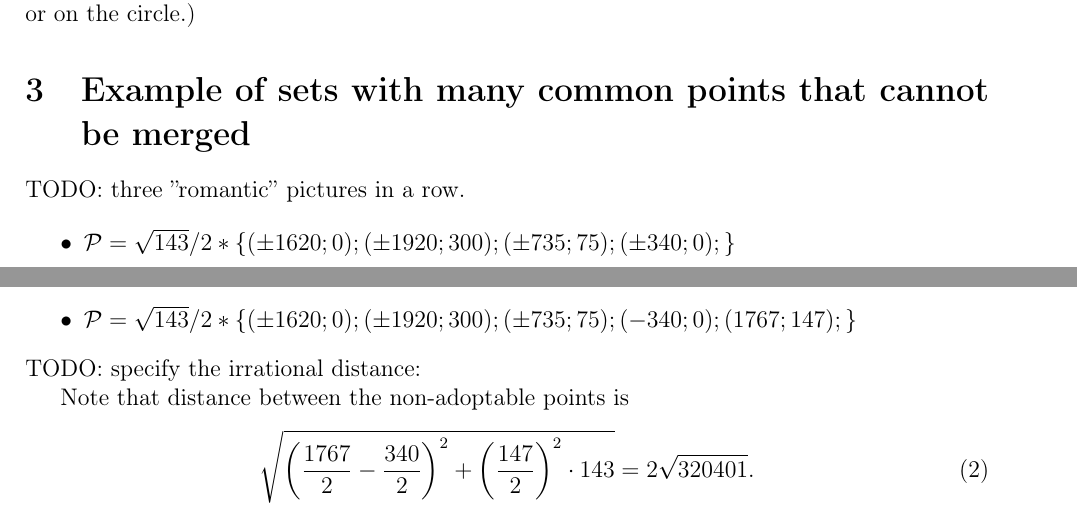
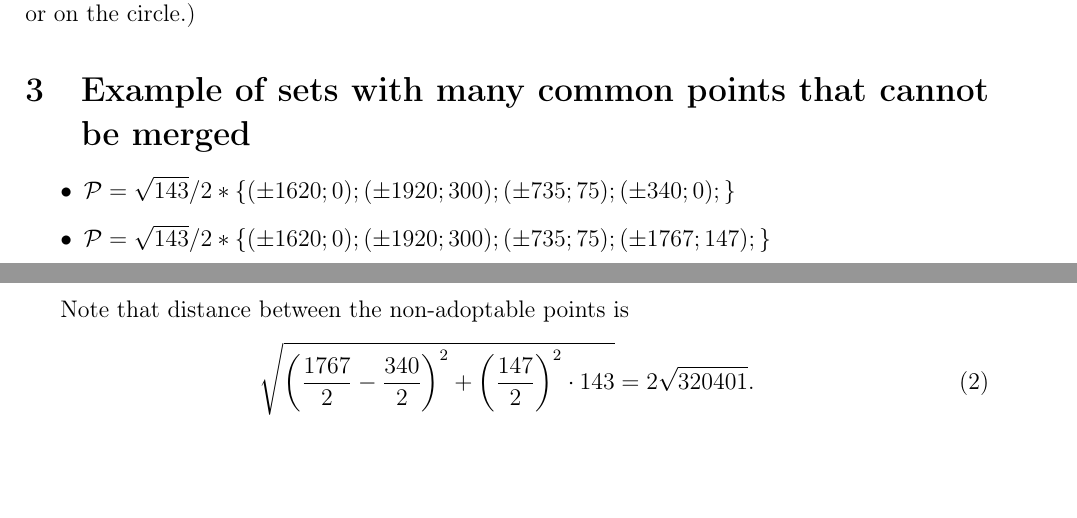
Before and after one commit to nickkolok/sct-statya, a LaTeX problem sheet (AvdMomZvolA_examples/ips_examples.tex): two parts of pages 3 and 4 of 6, joined at a grey line, cut so that both start at the same text, the shorter picture padded with empty space. Compiled offline with pdfLaTeX.

Commit message:
[AMZAE] Remove TODO notes

```diff
--- a/AvdMomZvolA_examples/ips_examples.tex
+++ b/AvdMomZvolA_examples/ips_examples.tex
@@ -296,8 +296,6 @@ then all but 4 resp. 3 points of $S$ are on the line or on the circle.)
 
 \section{Example of sets with many common points that cannot be merged}
 
-TODO: three ''romantic'' pictures in a row.
-
 \begin{figure}[h!]
 	\begin{minipage}[h]{0.32\linewidth}
 		\begin{center}
@@ -348,7 +346,6 @@ $\mathcal{P}=
 \}$
 
 \end{itemize}
-TODO: specify the irrational distance:
 
 Note that distance between the non-adoptable points is
 \begin{equation}
```
